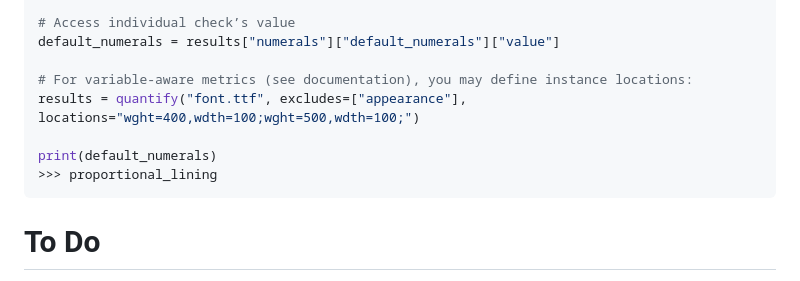
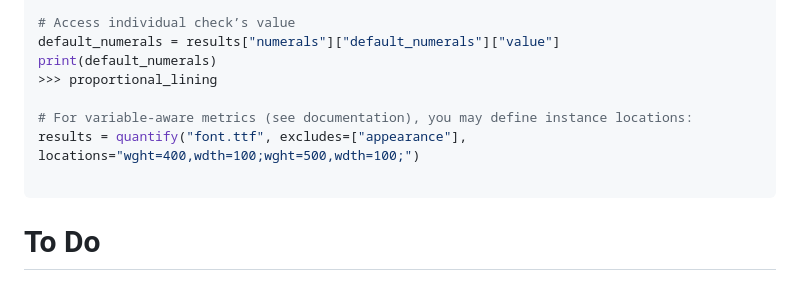
Before and after one commit to googlefonts/fontquant, a Markdown page: README.md, the part around the change. Drawn GitHub-style.

````diff
--- a/README.md
+++ b/README.md
@@ -100,12 +100,12 @@ results = quantify("font.ttf", excludes=["appearance"])
 
 # Access individual check’s value
 default_numerals = results["numerals"]["default_numerals"]["value"]
+print(default_numerals)
+>>> proportional_lining
 
 # For variable-aware metrics (see documentation), you may define instance locations:
 results = quantify("font.ttf", excludes=["appearance"], locations="wght=400,wdth=100;wght=500,wdth=100;")
 
-print(default_numerals)
->>> proportional_lining
 ```
 
 # To Do
````
